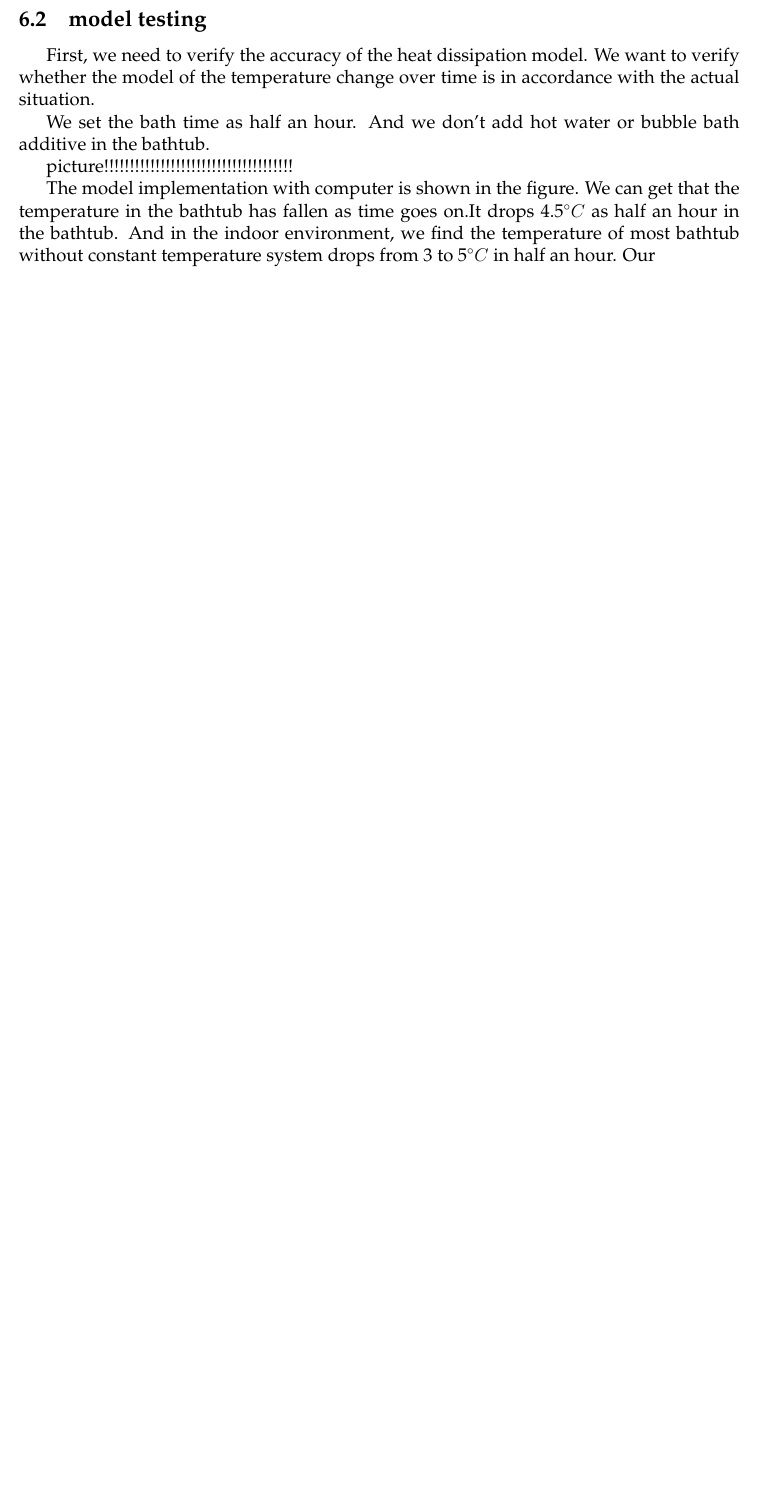
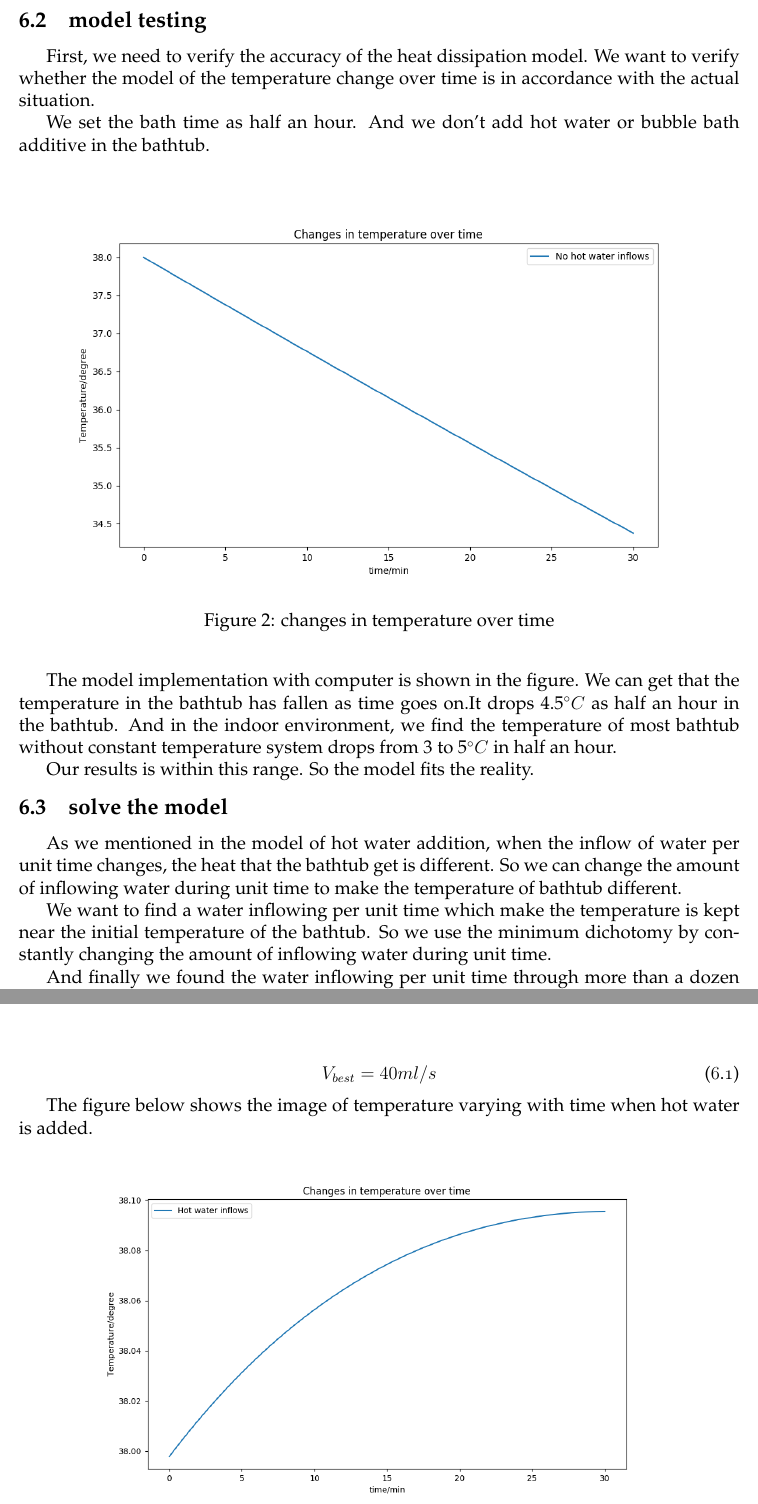
Before and after one commit to wyf0912/MCM-Simulation-Game-1, a LaTeX thesis (MCM2016.tex): part of page 7 of 12 before the commit and two parts of pages 8 and 9 of 16 after it, the two joined at a grey line, cut so that both start at the same text, the shorter picture padded with empty space. Compiled offline with XeLaTeX.

Commit message:
add 第六章

```diff
--- a/MCM2016.tex
+++ b/MCM2016.tex
@@ -212,7 +219,26 @@ Q_{side}&=\int_{side}dQ\\
 \indent First, we need to verify the accuracy of the heat dissipation model.
 We want to verify whether the model of the temperature change over time is in accordance with the actual situation.\\
 \indent We set the bath time as half an hour. And we don't add hot water or bubble bath additive in the bathtub. \\
-\indent picture!!!!!!!!!!!!!!!!!!!!!!!!!!!!!!!!!!!!!\\
+\begin{figure}[H]
+\centerline{\includegraphics[height=9cm]{Figure_1-0.png}}
+\caption{changes in temperature over time}
+\label{oval}
+\end{figure}
 \indent The model implementation with computer is shown in the figure.
-We can get that the temperature in the bathtub has fallen as time goes on.It drops 4.5$^{\circ}C$ as half an hour in the bathtub. And in the indoor environment, we find the temperature of most bathtub without constant temperature system drops from 3 to 5$^{\circ}C$ in half an hour. Our
-
+We can get that the temperature in the bathtub has fallen as time goes on.It drops 4.5$^{\circ}C$ as half an hour in the bathtub. And in the indoor environment, we find the temperature of most bathtub without constant temperature system drops from 3 to 5$^{\circ}C$ in half an hour. \\ \indent Our results is within this range. So the model fits the reality.
+	%模型的检验，没有加热水时候浴缸内水温度降低的趋势符合现实
+\subsection{solve the model}%模型的求解，找到一个适合的值，使水温变化小
+\indent As we mentioned in the model of hot water addition, when the inflow of water per unit time changes, the heat that the bathtub get is different. So we can change the amount of inflowing water during unit time to make the temperature of bathtub different.\\
+\indent We want to find a water inflowing per unit time which make the temperature is kept near the initial temperature of the bathtub.
+So we use the minimum dichotomy by constantly changing the amount of inflowing water during unit time. \\
+		%假装自己使用了二分法来找这个值
+\indent And finally we found the water inflowing per unit time through more than a dozen iterations as $V_{best}$.\\
+\begin{equation}
+	V_{best}=40ml/s
+\end{equation}
+\indent The figure below shows the image of temperature varying with time when hot water is added.
+\begin{figure}[H]	%图1.3
+\centerline{\includegraphics[height=8cm]{Figure_1-3.png}}
+\caption{temperature varying with time when hot water is added}
+\label{oval}
+\end{figure}
```
Also changed, not shown: figures/process.png (added), MCM2016.tex (28 more changed lines), 2 other files.
